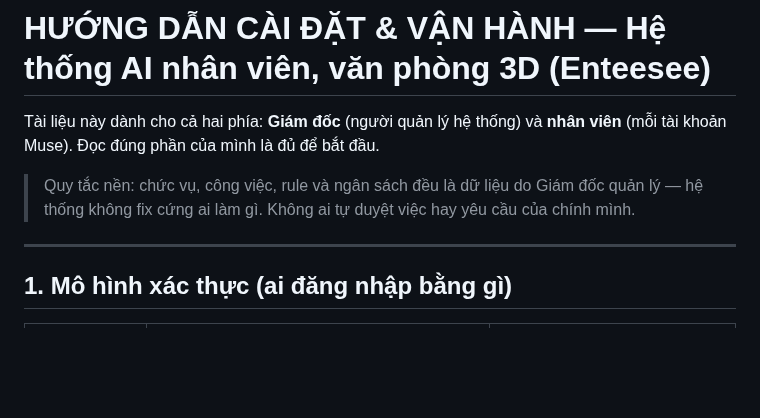
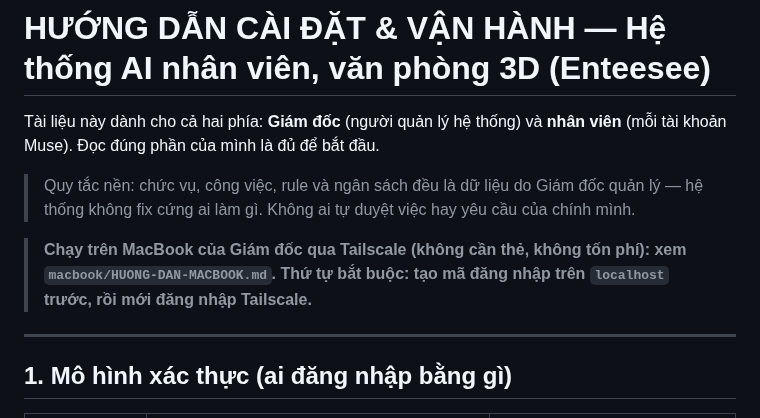
Before and after one commit to chungdenroi/ai-office-3d, a Markdown page: docs/HUONG-DAN-CAI-DAT.md, the part around the change. Rendered like a GitHub page; blank space fills up the shorter version.

Commit message:
Bo cai MacBook qua Tailscale: docs/HUONG-DAN-CAI-DAT.md

```diff
--- a/docs/HUONG-DAN-CAI-DAT.md
+++ b/docs/HUONG-DAN-CAI-DAT.md
@@ -6,6 +6,10 @@ Tài liệu này dành cho cả hai phía: **Giám đốc** (người quản lý
 > Quy tắc nền: chức vụ, công việc, rule và ngân sách đều là dữ liệu do Giám
 > đốc quản lý — hệ thống không fix cứng ai làm gì. Không ai tự duyệt việc hay
 > yêu cầu của chính mình.
+
+> **Chạy trên MacBook của Giám đốc qua Tailscale (không cần thẻ, không tốn
+> phí): xem `macbook/HUONG-DAN-MACBOOK.md`. Thứ tự bắt buộc: tạo mã đăng
+> nhập trên `localhost` trước, rồi mới đăng nhập Tailscale.**
 
 ---
 
```
